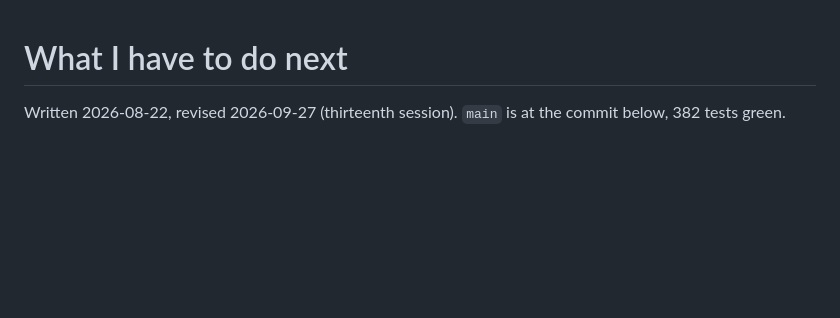
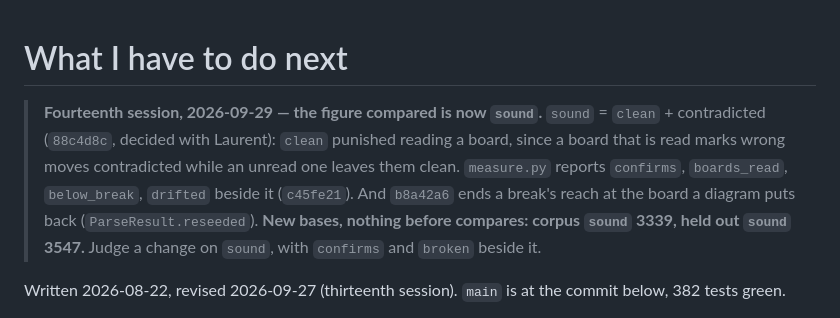
Before and after one commit to loloof64/RichChessEbooks, a Markdown page: user_tasks.md, the part around the change. GitHub-like rendering; blank space fills up the shorter version.

Commit message:
Open the fourteenth session's entry: sound, and the new bases
Co-Authored-By: Claude Opus 5.5 <noreply@anthropic.com>

```diff
--- a/user_tasks.md
+++ b/user_tasks.md
@@ -1,4 +1,14 @@
 # What I have to do next
+
+> **Fourteenth session, 2026-09-29 — the figure compared is now `sound`.**
+> `sound` = `clean` + contradicted (`88c4d8c`, decided with Laurent): `clean`
+> punished reading a board, since a board that is read marks wrong moves
+> contradicted while an unread one leaves them clean. `measure.py` reports
+> `confirms`, `boards_read`, `below_break`, `drifted` beside it (`c45fe21`).
+> And `b8a42a6` ends a break's reach at the board a diagram puts back
+> (`ParseResult.reseeded`). **New bases, nothing before compares: corpus
+> `sound` 3339, held out `sound` 3547.** Judge a change on `sound`, with
+> `confirms` and `broken` beside it.
 
 Written 2026-08-22, revised 2026-09-27 (thirteenth session).
 `main` is at the commit below, 382 tests green.
```
